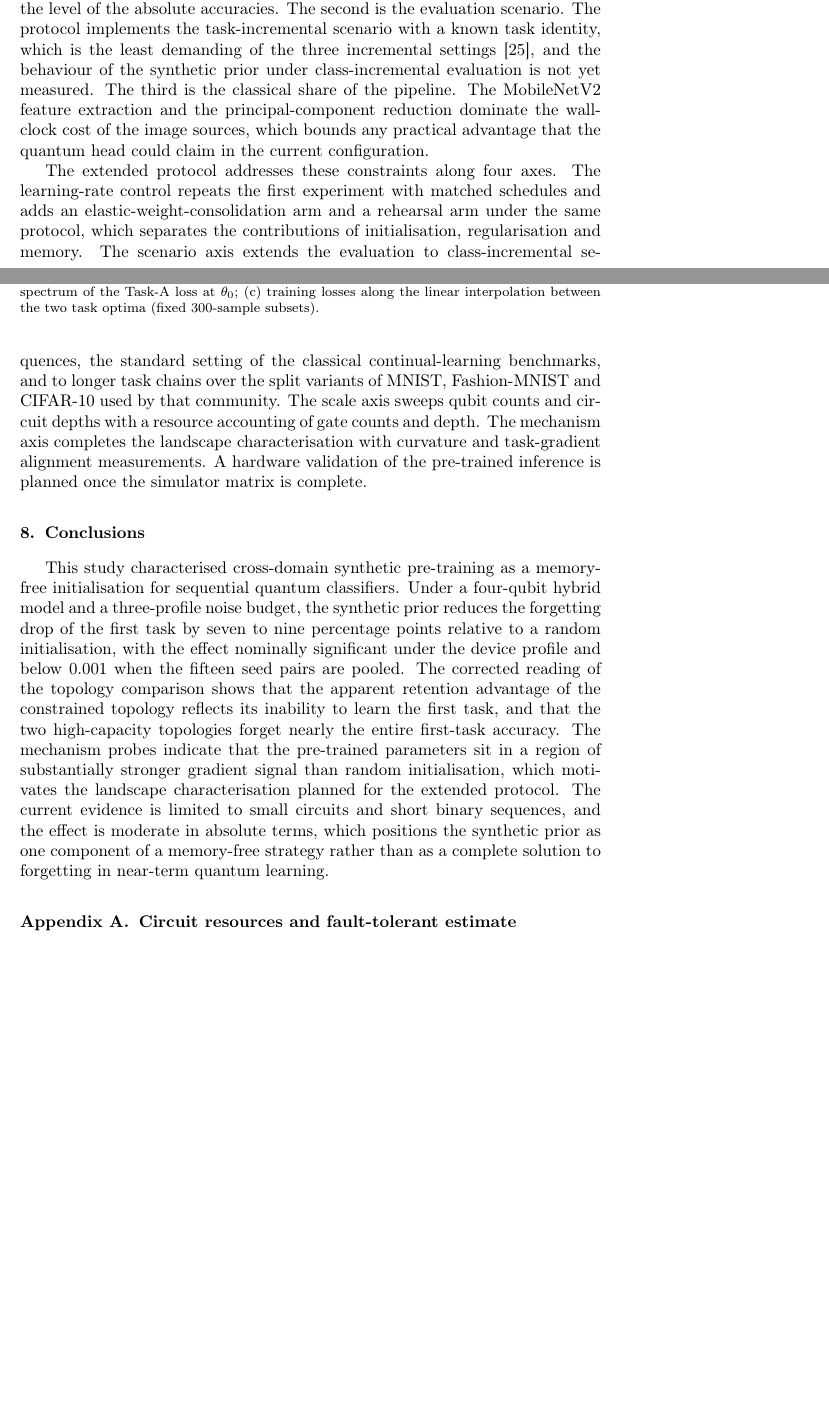
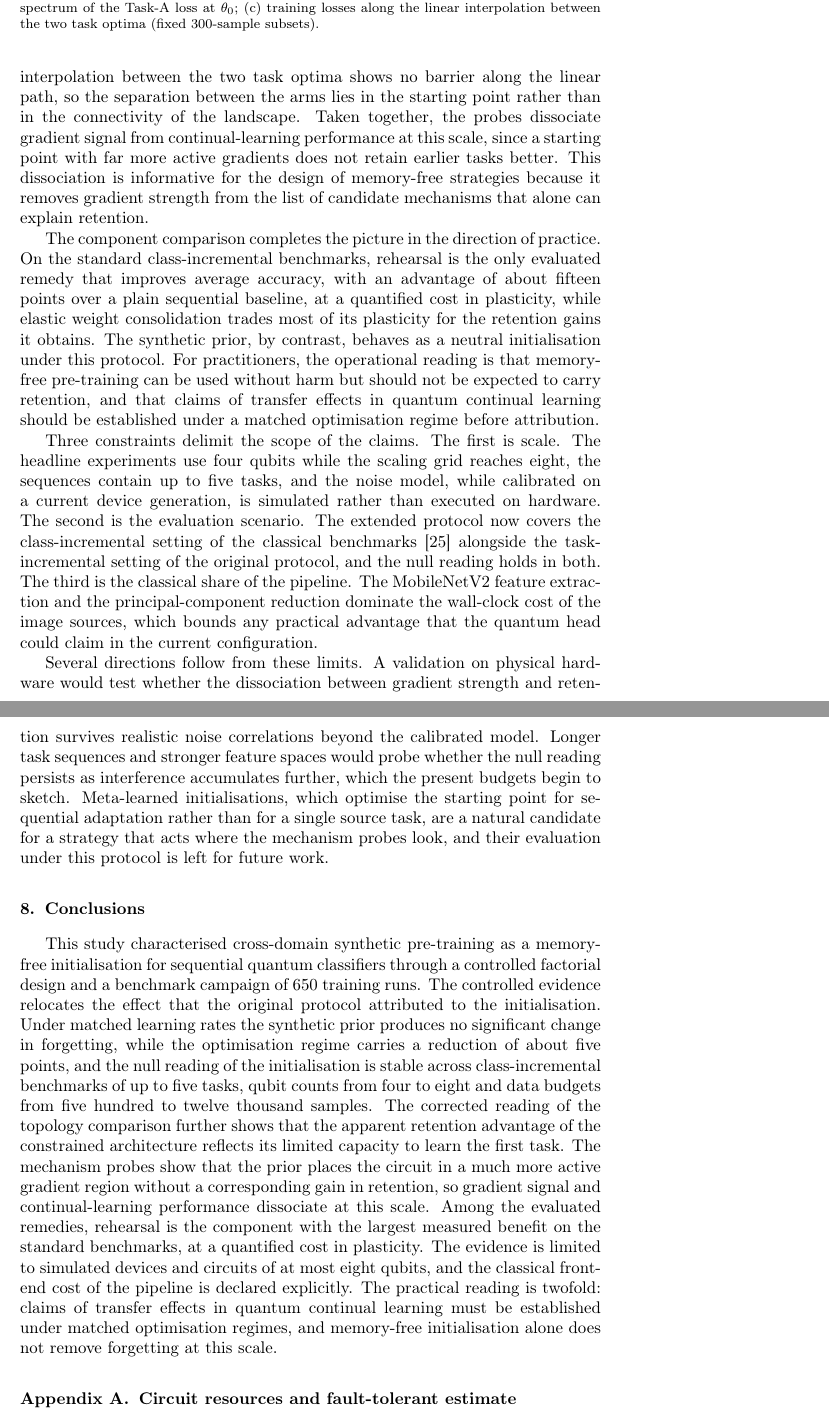
Before and after one commit to danimap27/Experimento_CrossDomain_QTL, a LaTeX paper (journal/paper_journal/main.tex): two parts of pages 23 and 24 of 29 before the commit and two parts of pages 24 and 25 of 30 after it, joined at a grey line, cut so that both start at the same text, the shorter picture padded with empty space. Compiled offline with pdfLaTeX.

Commit message:
Journal v0.3: narrative reframe (abstract, intro, discussion, conclusions) around the controlled null result, causal relocation to the optimisation regime, mechanism dissociation and rehearsal benchmark; fix stray math close

```diff
--- a/journal/paper_journal/main.tex
+++ b/journal/paper_journal/main.tex
@@ -1084,8 +1098,0 @@ binary tasks, and the noise profiles, while calibrated on a current device
-generation, produce effects that the current seed count cannot separate from
-each other at the level of the absolute accuracies. The second is the
-evaluation scenario. The protocol implements the task-incremental scenario
-with a known task identity, which is the least demanding of the three
-incremental settings \cite{Ven22}, and the behaviour of the synthetic prior
-under class-incremental evaluation is not yet measured. The third is the
-classical share of the pipeline. The MobileNetV2 feature extraction and the
-principal-component reduction dominate the wall-clock cost of the image
@@ -1092,40 +1104,77 @@ principal-component reduction dominate the wall-clock cost of the image
+magnitude larger. The loss interpolation between the two task optima shows
+no barrier along the linear path, so the separation between the arms lies
+in the starting point rather than in the connectivity of the landscape.
+Taken together, the probes dissociate gradient signal from
+continual-learning performance at this scale, since a starting point with
+far more active gradients does not retain earlier tasks better. This
+dissociation is informative for the design of memory-free strategies
+because it removes gradient strength from the list of candidate mechanisms
+that alone can explain retention.
+
+The component comparison completes the picture in the direction of
+practice. On the standard class-incremental benchmarks, rehearsal is the
+only evaluated remedy that improves average accuracy, with an advantage of
+about fifteen points over a plain sequential baseline, at a quantified
+cost in plasticity, while elastic weight consolidation trades most of its
+plasticity for the retention gains it obtains. The synthetic prior, by
+contrast, behaves as a neutral initialisation under this protocol. For
+practitioners, the operational reading is that memory-free pre-training
+can be used without harm but should not be expected to carry retention,
+and that claims of transfer effects in quantum continual learning should
+be established under a matched optimisation regime before attribution.
+
+Three constraints delimit the scope of the claims. The first is scale. The
+headline experiments use four qubits while the scaling grid reaches eight,
+the sequences contain up to five tasks, and the noise model, while
+calibrated on a current device generation, is simulated rather than
+executed on hardware. The second is the evaluation scenario. The extended
+protocol now covers the class-incremental setting of the classical
+benchmarks \cite{Ven22} alongside the task-incremental setting of the
+original protocol, and the null reading holds in both. The third is the
+classical share of the pipeline. The MobileNetV2 feature extraction and
+the principal-component reduction dominate the wall-clock cost of the image
 sources, which bounds any practical advantage that the quantum head could
 claim in the current configuration.
 
-The extended protocol addresses these constraints along four axes. The
-learning-rate control repeats the first experiment with matched schedules
-and adds an elastic-weight-consolidation arm and a rehearsal arm under the
-same protocol, which separates the contributions of initialisation,
-regularisation and memory. The scenario axis extends the evaluation to
-class-incremental sequences, the standard setting of the classical
-continual-learning benchmarks, and to longer task chains over the split
-variants of MNIST, Fashion-MNIST and CIFAR-10 used by that community. The scale axis sweeps qubit counts and
-circuit depths with a resource accounting of gate counts and depth. The
-mechanism axis completes the landscape characterisation with curvature and
-task-gradient alignment measurements. A hardware validation of the
-pre-trained inference is planned once the simulator matrix is complete.
+Several directions follow from these limits. A validation on physical
+hardware would test whether the dissociation between gradient strength and
+retention survives realistic noise correlations beyond the calibrated
+model. Longer task sequences and stronger feature spaces would probe
+whether the null reading persists as interference accumulates further,
+which the present budgets begin to sketch. Meta-learned initialisations,
+which optimise the starting point for sequential adaptation rather than
+for a single source task, are a natural candidate for a strategy that acts
+where the mechanism probes look, and their evaluation under this protocol
+is left for future work.
 
 % ======================================================================
 \section{Conclusions}
 % ======================================================================
 
 This study characterised cross-domain synthetic pre-training as a
-memory-free initialisation for sequential quantum classifiers. Under a
-four-qubit hybrid model and a three-profile noise budget, the synthetic
-prior reduces the forgetting drop of the first task by seven to nine
-percentage points relative to a random initialisation, with the effect
-nominally significant under the device profile and below 0.001 when the
-fifteen seed pairs are pooled. The corrected reading of the topology comparison shows
-that the apparent retention advantage of the constrained topology reflects
-its inability to learn the first task, and that the two high-capacity
-topologies forget nearly the entire first-task accuracy. The mechanism
-probes indicate that the pre-trained parameters sit in a region of
-substantially stronger gradient signal than random initialisation, which
-motivates the landscape characterisation planned for the extended protocol.
-The current evidence is limited to small circuits and short binary
-sequences, and the effect is moderate in absolute terms, which positions the
-synthetic prior as one component of a memory-free strategy rather than as a
-complete solution to forgetting in near-term quantum learning.
+memory-free initialisation for sequential quantum classifiers through a
+controlled factorial design and a benchmark campaign of 650 training runs.
+The controlled evidence relocates the effect that the original protocol
+attributed to the initialisation. Under matched learning rates the
+synthetic prior produces no significant change in forgetting, while the
+optimisation regime carries a reduction of about five points, and the null
+reading of the initialisation is stable across class-incremental
+benchmarks of up to five tasks, qubit counts from four to eight and data
+budgets from five hundred to twelve thousand samples. The corrected
+reading of the topology comparison further shows that the apparent
+retention advantage of the constrained architecture reflects its limited
+capacity to learn the first task. The mechanism probes show that the prior
+places the circuit in a much more active gradient region without a
+corresponding gain in retention, so gradient signal and continual-learning
+performance dissociate at this scale. Among the evaluated remedies,
+rehearsal is the component with the largest measured benefit on the
+standard benchmarks, at a quantified cost in plasticity. The evidence is
+limited to simulated devices and circuits of at most eight qubits, and the
+classical front-end cost of the pipeline is declared explicitly. The
+practical reading is twofold: claims of transfer effects in quantum
+continual learning must be established under matched optimisation regimes,
+and memory-free initialisation alone does not remove forgetting at this
+scale.
 
 
 \appendix
```
Also changed, not shown: journal/paper_journal/main.tex (114 more changed lines).
